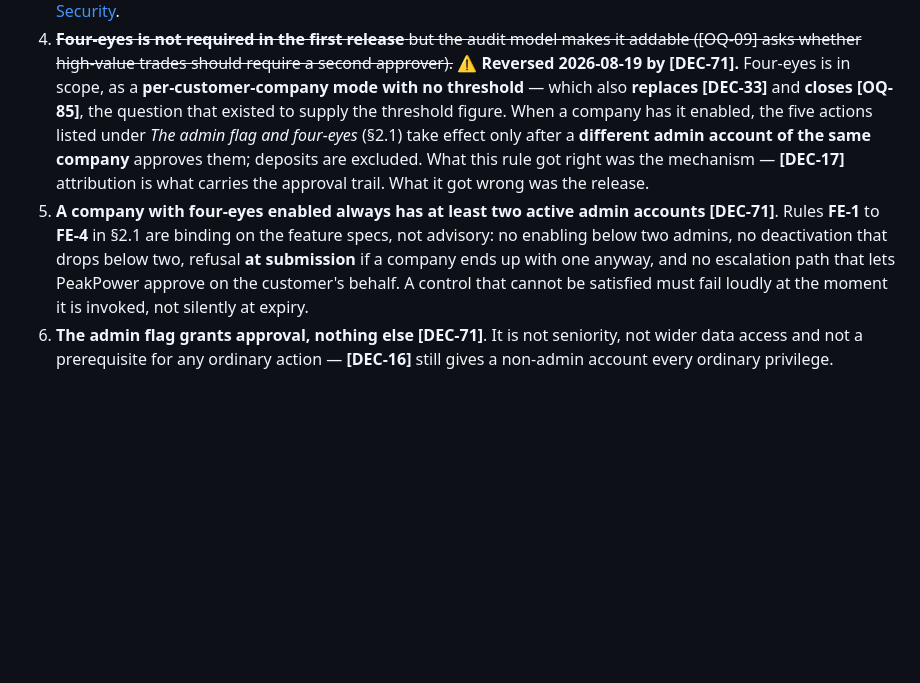
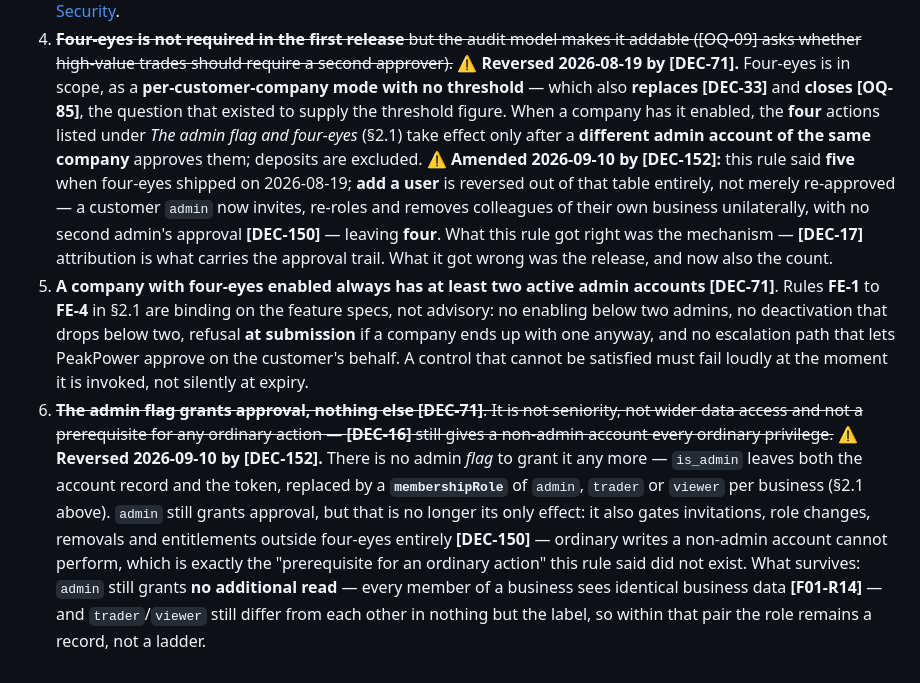
Before and after one commit to lukastosic-ifd/peakpowerspecs, a Markdown page: specs/00-overview/03-actors-and-roles.md, the part around the change. Rendered like a GitHub page; blank space fills up the shorter version.

Commit message:
Fix T4's own five-and-nothing-else statements, and F13-R28's colleague framing
Section 4.2 rule 4 still said the four-eyes table listed five actions after
this same task struck Add a user from it, leaving four; the rule now says
four and records why. Rule 6 still said the admin flag grants approval and
nothing else, directly contradicting section 2.1's own text three screens
above it that admin now gates invitations, role changes, removals and
entitlements; reversed, with what survives (no additional read, no ladder
between trader and viewer) kept standing.

F13-R28's account of the membership policy's permissive OR had the wrong
subject: the OR exposes the querying account's own memberships in other
businesses, never a colleague's — the account_id branch can only ever match
the caller. Reworded to name what the explicit customer_id predicate
actually guards against: the admin floor count, which is gameable by a
self-registered shell business, not a colleague's privacy. DEC-152's own
looser phrasing is left standing and named rather than contradicted.

Co-Authored-By: Claude Opus 4.8 <noreply@anthropic.com>

```diff
--- a/specs/00-overview/03-actors-and-roles.md
+++ b/specs/00-overview/03-actors-and-roles.md
@@ -392,17 +392,29 @@ account of any company can do within its own company.
    ([OQ-09] asks whether high-value trades should require a second approver).~~
    ⚠ **Reversed 2026-08-19 by [DEC-71].** Four-eyes is in scope, as a **per-customer-company mode
    with no threshold** — which also **replaces [DEC-33]** and **closes [OQ-85]**, the question that
-   existed to supply the threshold figure. When a company has it enabled, the five actions listed
+   existed to supply the threshold figure. When a company has it enabled, the **four** actions listed
    under *The admin flag and four-eyes* (§2.1) take effect only after a **different admin account of
-   the same company** approves them; deposits are excluded. What this rule got right was the
-   mechanism — **[DEC-17]** attribution is what carries the approval trail. What it got wrong was the
-   release.
+   the same company** approves them; deposits are excluded. ⚠ **Amended 2026-09-10 by [DEC-152]:**
+   this rule said **five** when four-eyes shipped on 2026-08-19; **add a user** is reversed out of that
+   table entirely, not merely re-approved — a customer `admin` now invites, re-roles and removes
+   colleagues of their own business unilaterally, with no second admin's approval **[DEC-150]** —
+   leaving **four**. What this rule got right was the mechanism — **[DEC-17]** attribution is what
+   carries the approval trail. What it got wrong was the release, and now also the count.
 5. **A company with four-eyes enabled always has at least two active admin accounts** **[DEC-71]**.
    Rules **FE-1** to **FE-4** in §2.1 are binding on the feature specs, not advisory: no enabling
    below two admins, no deactivation that drops below two, refusal **at submission** if a company
    ends up with one anyway, and no escalation path that lets PeakPower approve on the customer's
    behalf. A control that cannot be satisfied must fail loudly at the moment it is invoked, not
    silently at expiry.
-6. **The admin flag grants approval, nothing else** **[DEC-71]**. It is not seniority, not wider data
+6. ~~**The admin flag grants approval, nothing else** **[DEC-71]**. It is not seniority, not wider data
    access and not a prerequisite for any ordinary action — **[DEC-16]** still gives a non-admin
-   account every ordinary privilege.
+   account every ordinary privilege.~~
+   ⚠ **Reversed 2026-09-10 by [DEC-152].** There is no admin *flag* to grant it any more —
+   `is_admin` leaves both the account record and the token, replaced by a **`membershipRole`** of
+   `admin`, `trader` or `viewer` per business (§2.1 above). `admin` still grants approval, but that is
+   no longer its only effect: it also gates invitations, role changes, removals and entitlements
+   outside four-eyes entirely **[DEC-150]** — ordinary writes a non-admin account cannot perform,
+   which is exactly the "prerequisite for an ordinary action" this rule said did not exist. What
+   survives: `admin` still grants **no additional read** — every member of a business sees identical
+   business data **[F01-R14]** — and `trader`/`viewer` still differ from each other in nothing but the
+   label, so within that pair the role remains a record, not a ladder.
```
Also changed, not shown: specs/10-features/F13-identity-and-access.md (+1 -1 lines).
